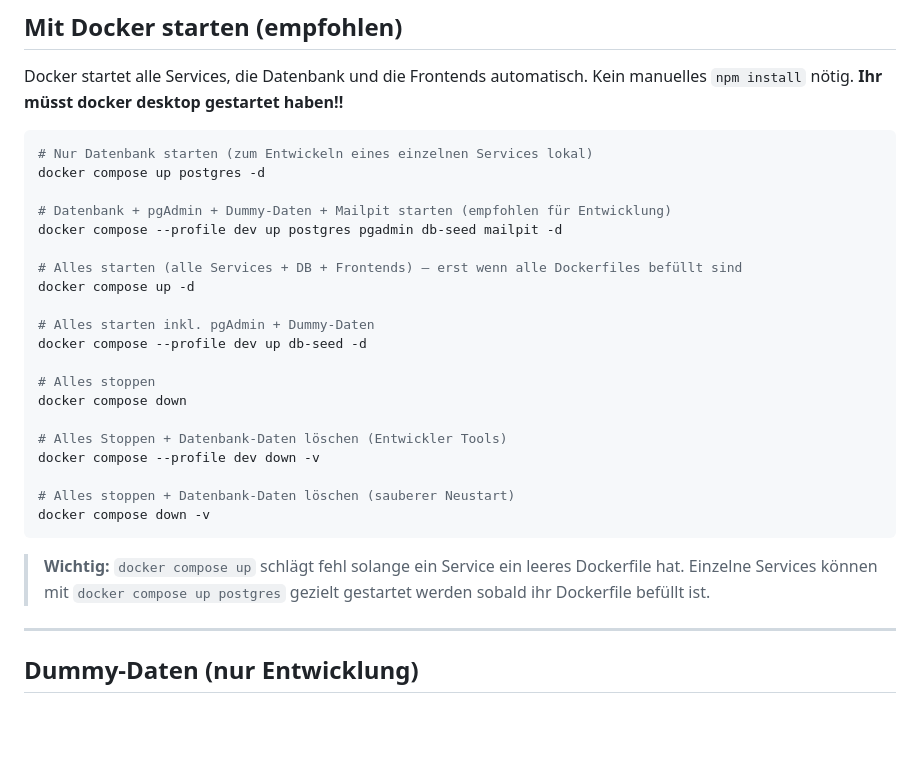
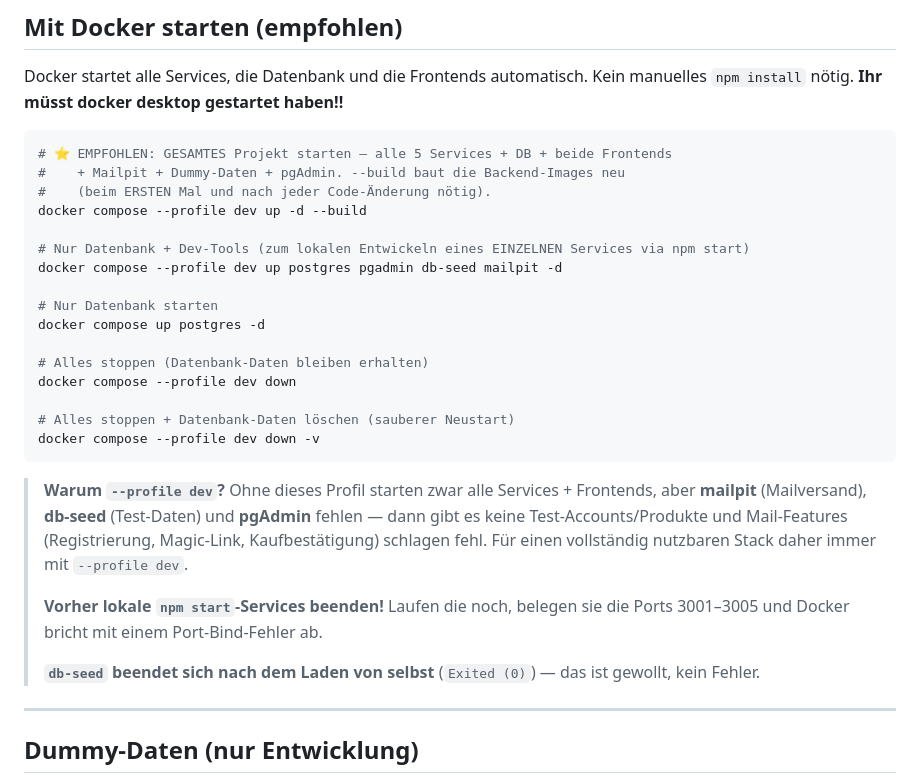
Before and after one commit to bekirtahagd/rezeptshop, a Markdown page: docs/SETUP.md, the part around the change. GitHub-like rendering; blank space fills up the shorter version.

Commit message:
docs: SETUP.md auf Gesamt-Stack-Start (--profile dev --build) umstellen
Empfohlenen Start des kompletten Stacks dokumentiert, jetzt da alle
Dockerfiles befuellt sind. Erklaert warum --profile dev noetig ist
(mailpit/db-seed/pgAdmin) und den Port-Konflikt mit lokalen npm-Services.

Co-Authored-By: Claude Opus 4.8 <noreply@anthropic.com>

````diff
--- a/docs/SETUP.md
+++ b/docs/SETUP.md
@@ -32,31 +32,33 @@ Kein manuelles `npm install` nötig.
 **Ihr müsst docker desktop gestartet haben!!**
 
 ```bash
-# Nur Datenbank starten (zum Entwickeln eines einzelnen Services lokal)
+# ⭐ EMPFOHLEN: GESAMTES Projekt starten — alle 5 Services + DB + beide Frontends
+#    + Mailpit + Dummy-Daten + pgAdmin. --build baut die Backend-Images neu
+#    (beim ERSTEN Mal und nach jeder Code-Änderung nötig).
+docker compose --profile dev up -d --build
+
+# Nur Datenbank + Dev-Tools (zum lokalen Entwickeln eines EINZELNEN Services via npm start)
+docker compose --profile dev up postgres pgadmin db-seed mailpit -d
+
+# Nur Datenbank starten
 docker compose up postgres -d
 
-# Datenbank + pgAdmin + Dummy-Daten + Mailpit starten (empfohlen für Entwicklung)
-docker compose --profile dev up postgres pgadmin db-seed mailpit -d
-
-# Alles starten (alle Services + DB + Frontends) — erst wenn alle Dockerfiles befüllt sind
-docker compose up -d
-
-# Alles starten inkl. pgAdmin + Dummy-Daten
-docker compose --profile dev up db-seed -d
-
-# Alles stoppen
-docker compose down
-
-# Alles Stoppen + Datenbank-Daten löschen (Entwickler Tools)
-docker compose --profile dev down -v
+# Alles stoppen (Datenbank-Daten bleiben erhalten)
+docker compose --profile dev down
 
 # Alles stoppen + Datenbank-Daten löschen (sauberer Neustart)
-docker compose down -v
+docker compose --profile dev down -v
 ```
 
-> **Wichtig:** `docker compose up` schlägt fehl solange ein Service ein leeres Dockerfile hat.
-> Einzelne Services können mit `docker compose up postgres` gezielt gestartet werden
-> sobald ihr Dockerfile befüllt ist.
+> **Warum `--profile dev`?** Ohne dieses Profil starten zwar alle Services + Frontends, aber
+> **mailpit** (Mailversand), **db-seed** (Test-Daten) und **pgAdmin** fehlen — dann gibt es
+> keine Test-Accounts/Produkte und Mail-Features (Registrierung, Magic-Link, Kaufbestätigung)
+> schlagen fehl. Für einen vollständig nutzbaren Stack daher immer mit `--profile dev`.
+>
+> **Vorher lokale `npm start`-Services beenden!** Laufen die noch, belegen sie die Ports
+> 3001–3005 und Docker bricht mit einem Port-Bind-Fehler ab.
+>
+> **`db-seed` beendet sich nach dem Laden von selbst** (`Exited (0)`) — das ist gewollt, kein Fehler.
 
 ---
 
````
